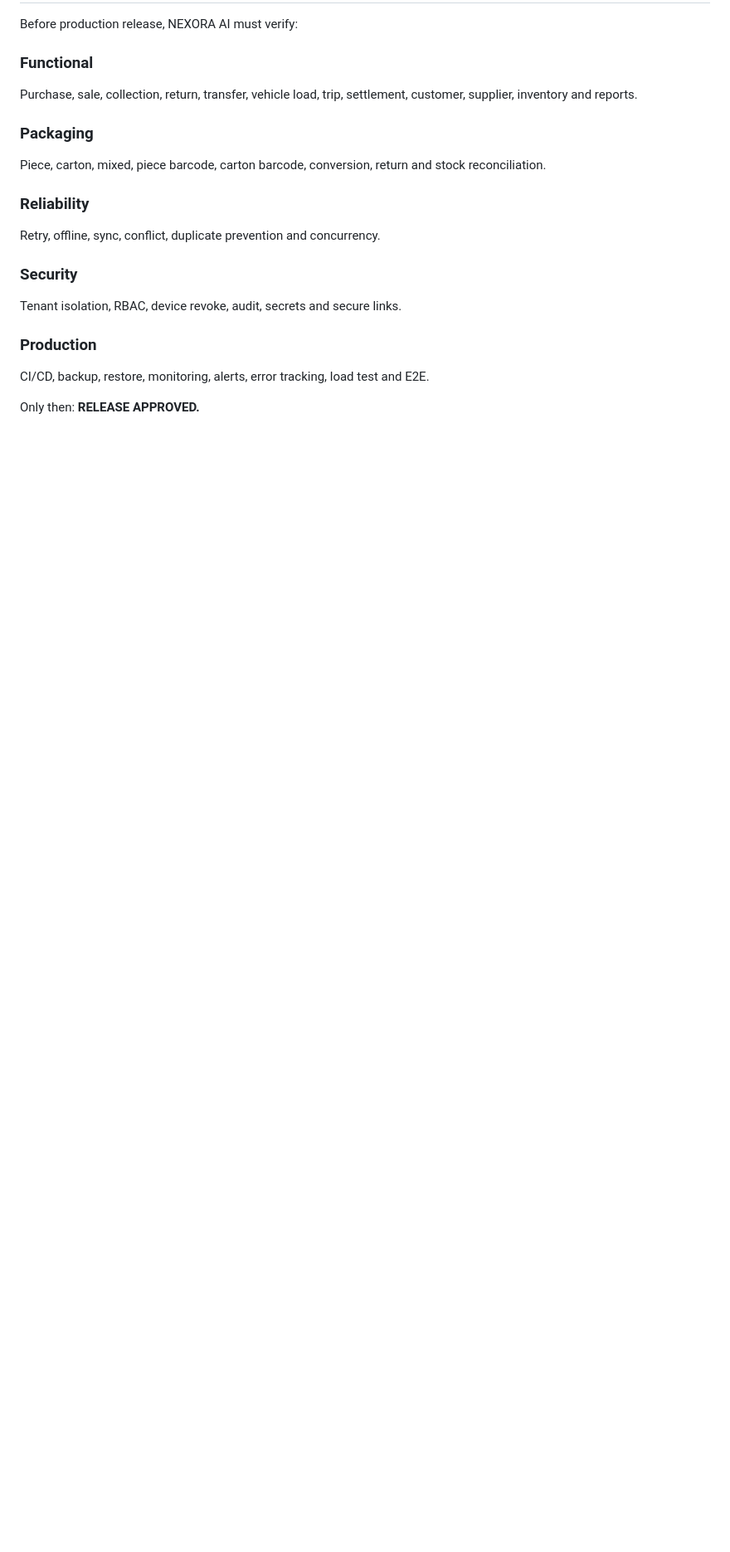
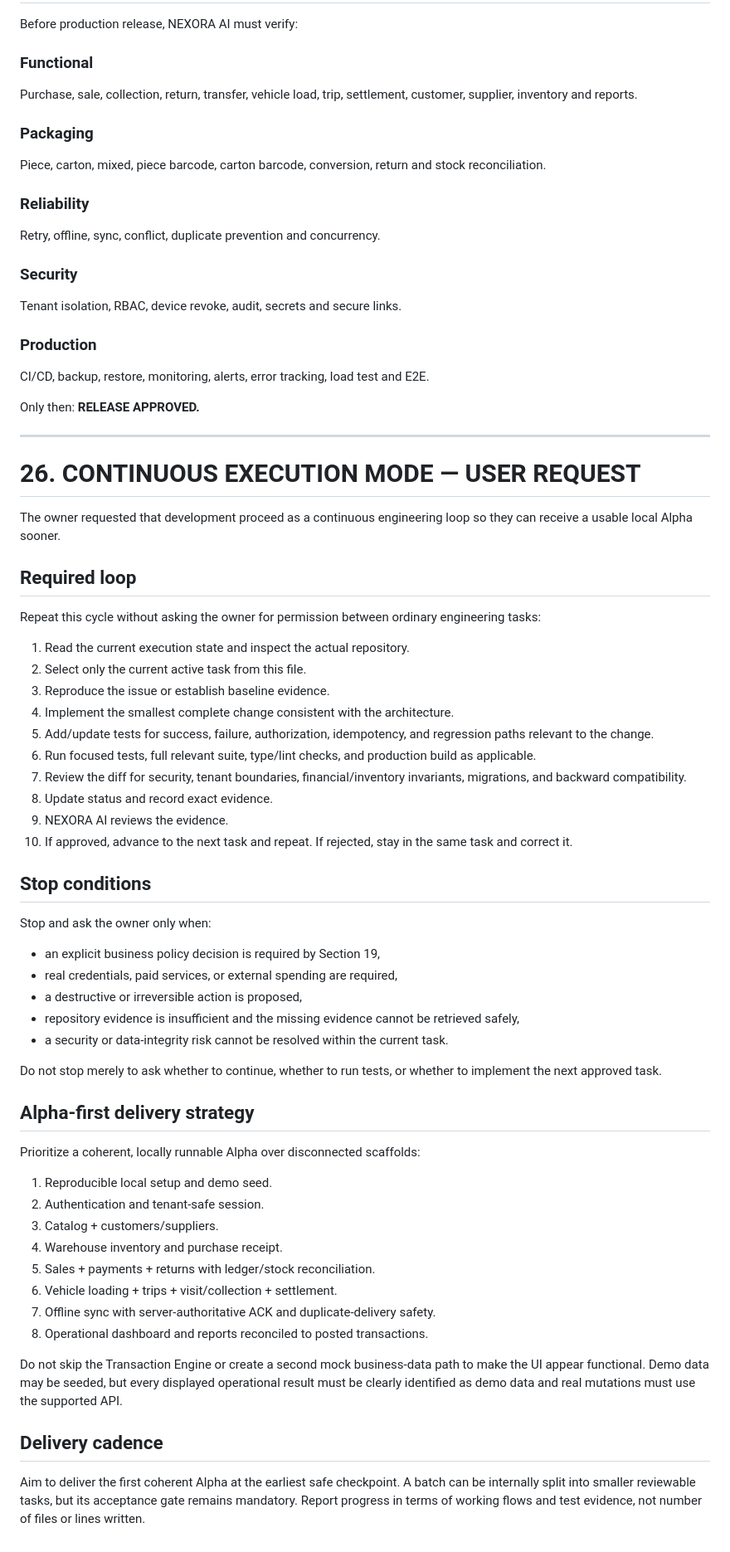
Before and after one commit to blalramdane/nexora-distribution-os, a Markdown page: TASK_LOOP.md, the part around the change. Shown at 83% size. Rendered like a GitHub page; blank space fills up the shorter version.

Commit message:
docs: add continuous alpha-first engineering loop

```diff
--- a/TASK_LOOP.md
+++ b/TASK_LOOP.md
@@ -1205,3 +1205,50 @@ CI/CD, backup, restore, monitoring, alerts, error tracking, load test and E2E.
 
 Only then:
 **RELEASE APPROVED.**
+
+
+---
+
+# 26. CONTINUOUS EXECUTION MODE — USER REQUEST
+
+The owner requested that development proceed as a continuous engineering loop so they can receive a usable local Alpha sooner.
+
+## Required loop
+Repeat this cycle without asking the owner for permission between ordinary engineering tasks:
+
+1. Read the current execution state and inspect the actual repository.
+2. Select only the current active task from this file.
+3. Reproduce the issue or establish baseline evidence.
+4. Implement the smallest complete change consistent with the architecture.
+5. Add/update tests for success, failure, authorization, idempotency, and regression paths relevant to the change.
+6. Run focused tests, full relevant suite, type/lint checks, and production build as applicable.
+7. Review the diff for security, tenant boundaries, financial/inventory invariants, migrations, and backward compatibility.
+8. Update status and record exact evidence.
+9. NEXORA AI reviews the evidence.
+10. If approved, advance to the next task and repeat. If rejected, stay in the same task and correct it.
+
+## Stop conditions
+Stop and ask the owner only when:
+- an explicit business policy decision is required by Section 19,
+- real credentials, paid services, or external spending are required,
+- a destructive or irreversible action is proposed,
+- repository evidence is insufficient and the missing evidence cannot be retrieved safely,
+- a security or data-integrity risk cannot be resolved within the current task.
+
+Do not stop merely to ask whether to continue, whether to run tests, or whether to implement the next approved task.
+
+## Alpha-first delivery strategy
+Prioritize a coherent, locally runnable Alpha over disconnected scaffolds:
+1. Reproducible local setup and demo seed.
+2. Authentication and tenant-safe session.
+3. Catalog + customers/suppliers.
+4. Warehouse inventory and purchase receipt.
+5. Sales + payments + returns with ledger/stock reconciliation.
+6. Vehicle loading + trips + visit/collection + settlement.
+7. Offline sync with server-authoritative ACK and duplicate-delivery safety.
+8. Operational dashboard and reports reconciled to posted transactions.
+
+Do not skip the Transaction Engine or create a second mock business-data path to make the UI appear functional. Demo data may be seeded, but every displayed operational result must be clearly identified as demo data and real mutations must use the supported API.
+
+## Delivery cadence
+Aim to deliver the first coherent Alpha at the earliest safe checkpoint. A batch can be internally split into smaller reviewable tasks, but its acceptance gate remains mandatory. Report progress in terms of working flows and test evidence, not number of files or lines written.
```
